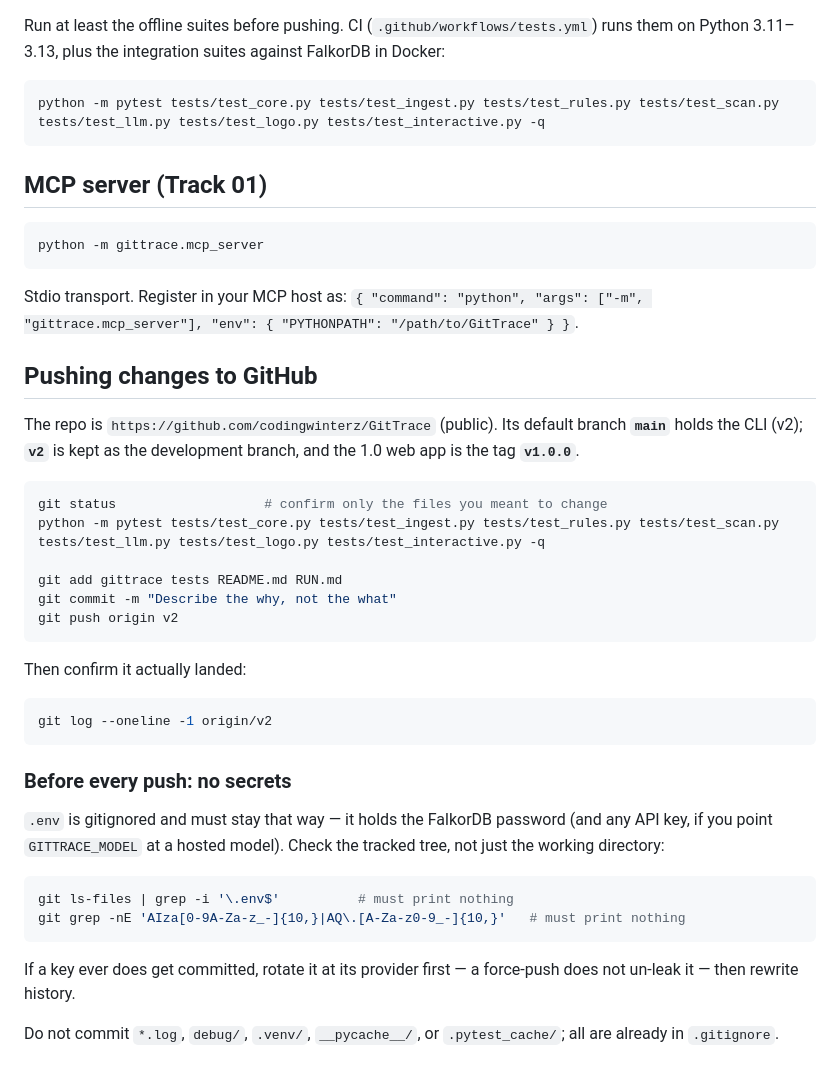
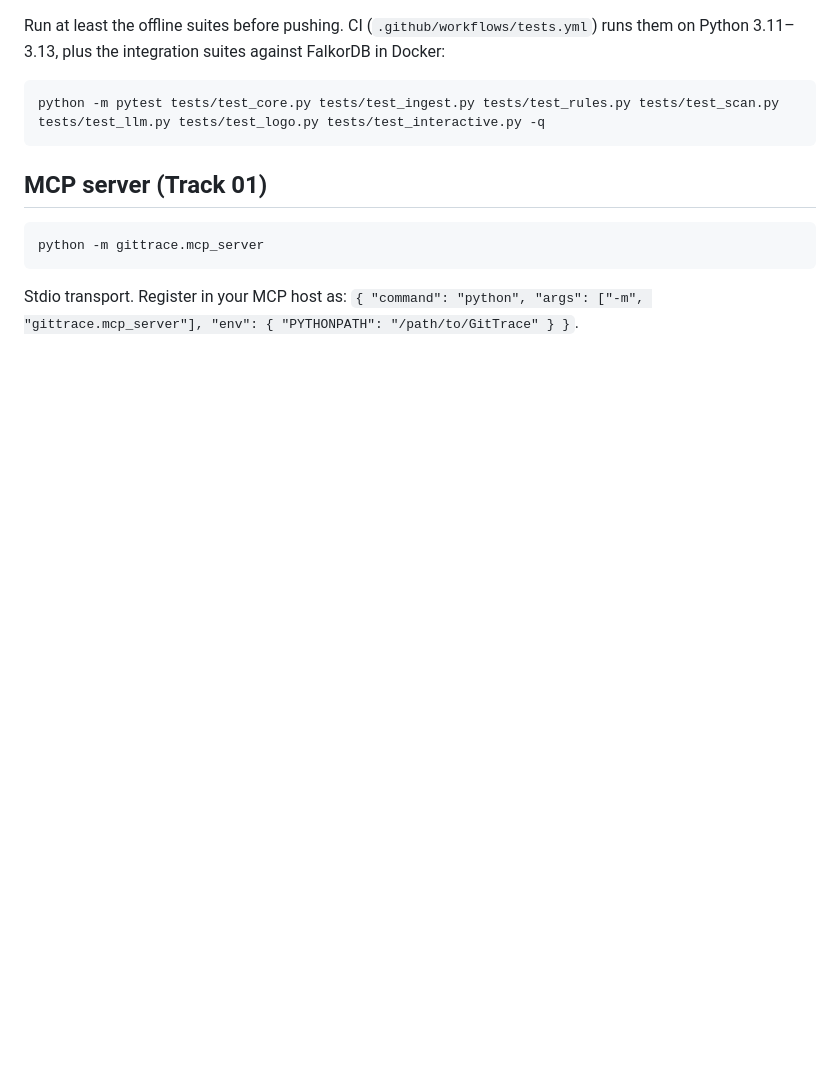
Before and after one commit to codingwinterz/GitTrace, a Markdown page: RUN.md, the part around the change. GitHub-like rendering; blank space fills up the shorter version.

Commit message:
Docs: move maintainer notes from RUN.md to CONTRIBUTING.md
Co-Authored-By: Claude Opus 5.5 <noreply@anthropic.com>

````diff
--- a/RUN.md
+++ b/RUN.md
@@ -88,40 +88,3 @@ python -m gittrace.mcp_server
 
 Stdio transport. Register in your MCP host as:
 `{ "command": "python", "args": ["-m", "gittrace.mcp_server"], "env": { "PYTHONPATH": "/path/to/GitTrace" } }`.
-
-## Pushing changes to GitHub
-
-The repo is `https://github.com/codingwinterz/GitTrace` (public). Its default branch
-**`main`** holds the CLI (v2); **`v2`** is kept as the development branch, and the 1.0 web
-app is the tag **`v1.0.0`**.
-
-```bash
-git status                   # confirm only the files you meant to change
-python -m pytest tests/test_core.py tests/test_ingest.py tests/test_rules.py tests/test_scan.py tests/test_llm.py tests/test_logo.py tests/test_interactive.py -q
-
-git add gittrace tests README.md RUN.md
-git commit -m "Describe the why, not the what"
-git push origin v2
-```
-
-Then confirm it actually landed:
-
-```bash
-git log --oneline -1 origin/v2
-```
-
-### Before every push: no secrets
-
-`.env` is gitignored and must stay that way — it holds the FalkorDB password (and any
-API key, if you point `GITTRACE_MODEL` at a hosted model). Check the tracked tree, not just the working directory:
-
-```bash
-git ls-files | grep -i '\.env$'          # must print nothing
-git grep -nE 'AIza[0-9A-Za-z_-]{10,}|AQ\.[A-Za-z0-9_-]{10,}'   # must print nothing
-```
-
-If a key ever does get committed, rotate it at its provider first — a
-force-push does not un-leak it — then rewrite history.
-
-Do not commit `*.log`, `debug/`, `.venv/`, `__pycache__/`, or `.pytest_cache/`; all are
-already in `.gitignore`.
````
Also changed, not shown: CONTRIBUTING.md (+20 -0 lines).
